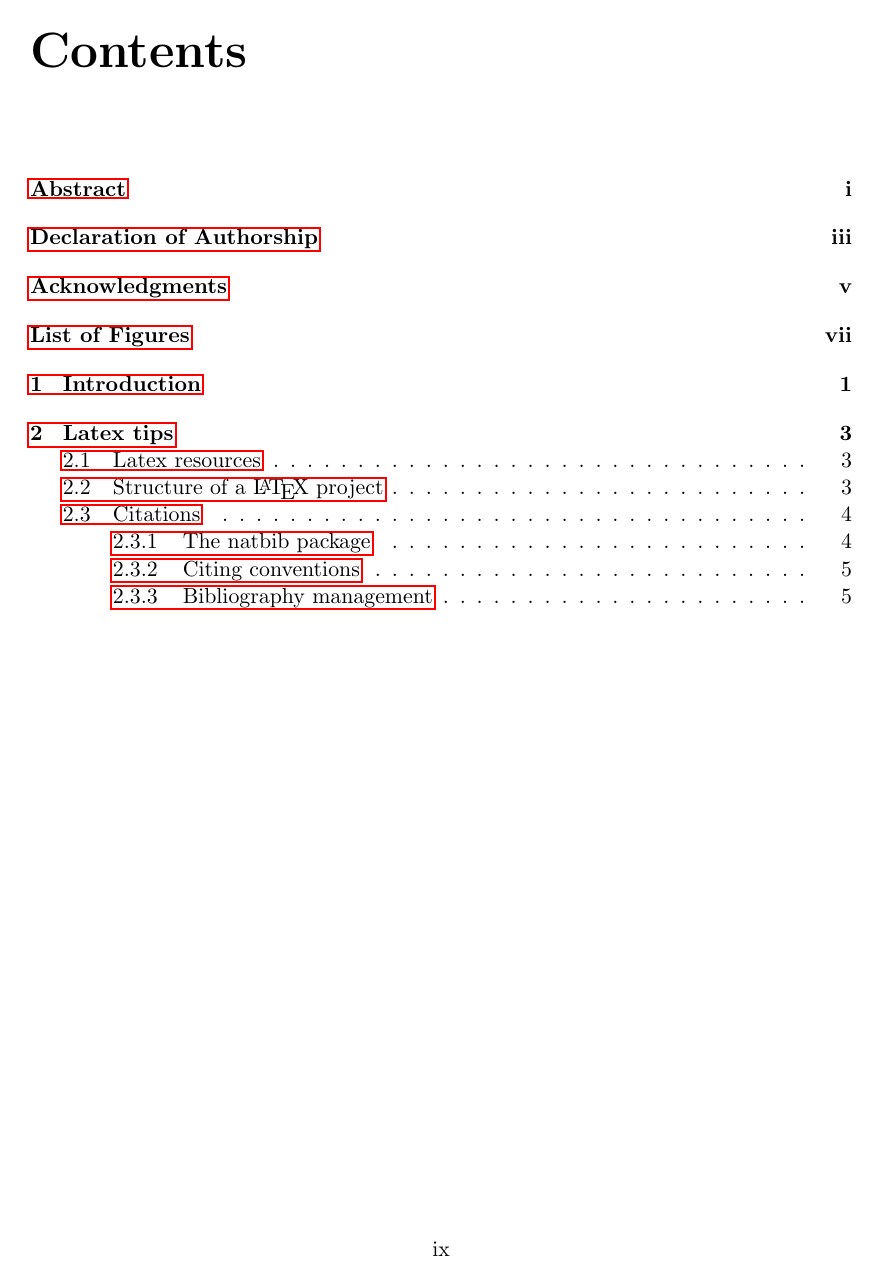
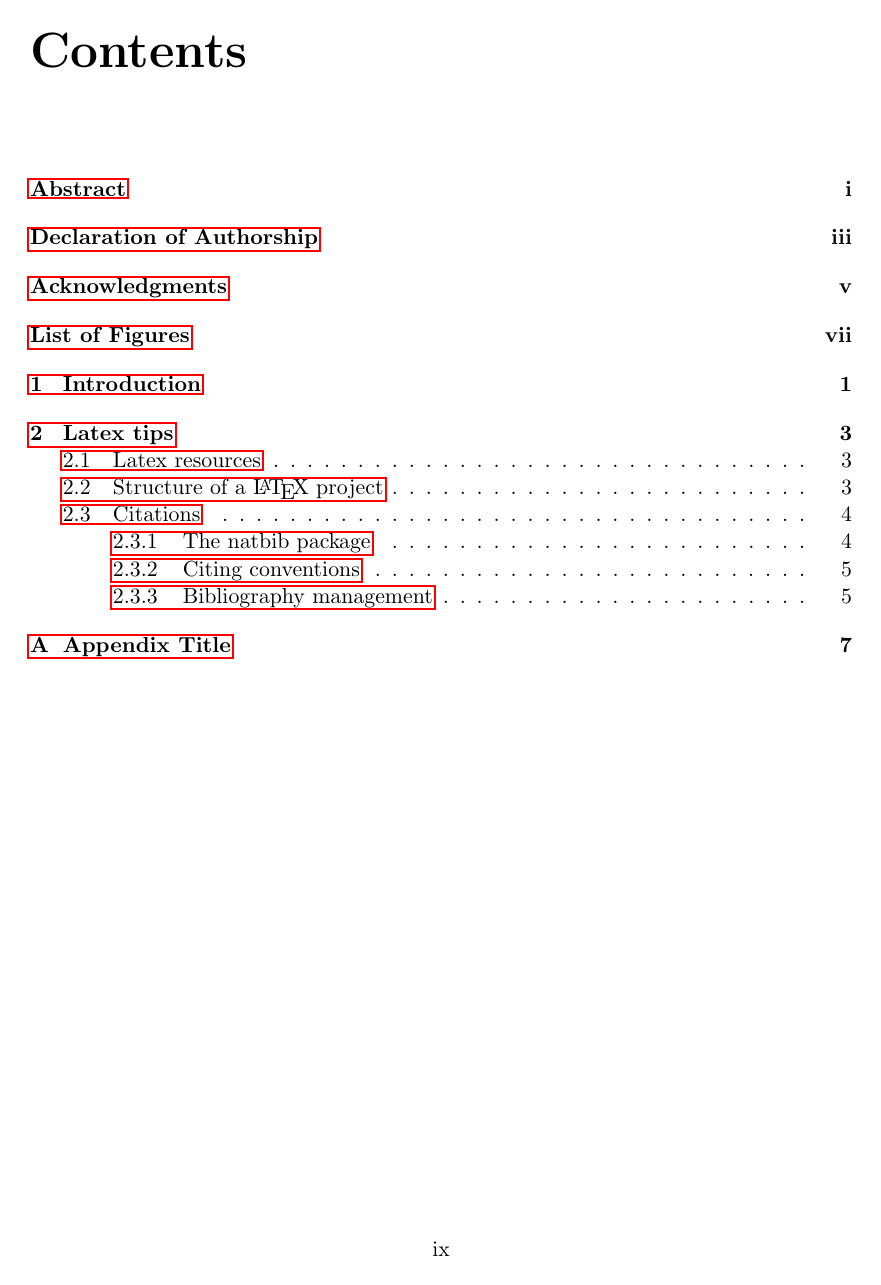
Before and after one commit to cltl/cltl-ma-thesis, a LaTeX thesis (mathesis.tex): page 11 of 19 before the commit and page 11 of 21 after it. The pictures show the PDF file mathesis.pdf that the author committed with the source.

Commit message:
with appendix

```diff
--- a/mathesis.tex
+++ b/mathesis.tex
@@ -35,6 +35,9 @@
 \include{tex/introduction}
 \include{tex/tips}
 
+\appendix
+\include{tex/appendixA}
+
 % ----------------------------------
 \include{tex/bibliography}
 \end{document}
```
Also changed, not shown: tex/appendixA.tex (added, +1 -0 lines), mathesis.pdf.
